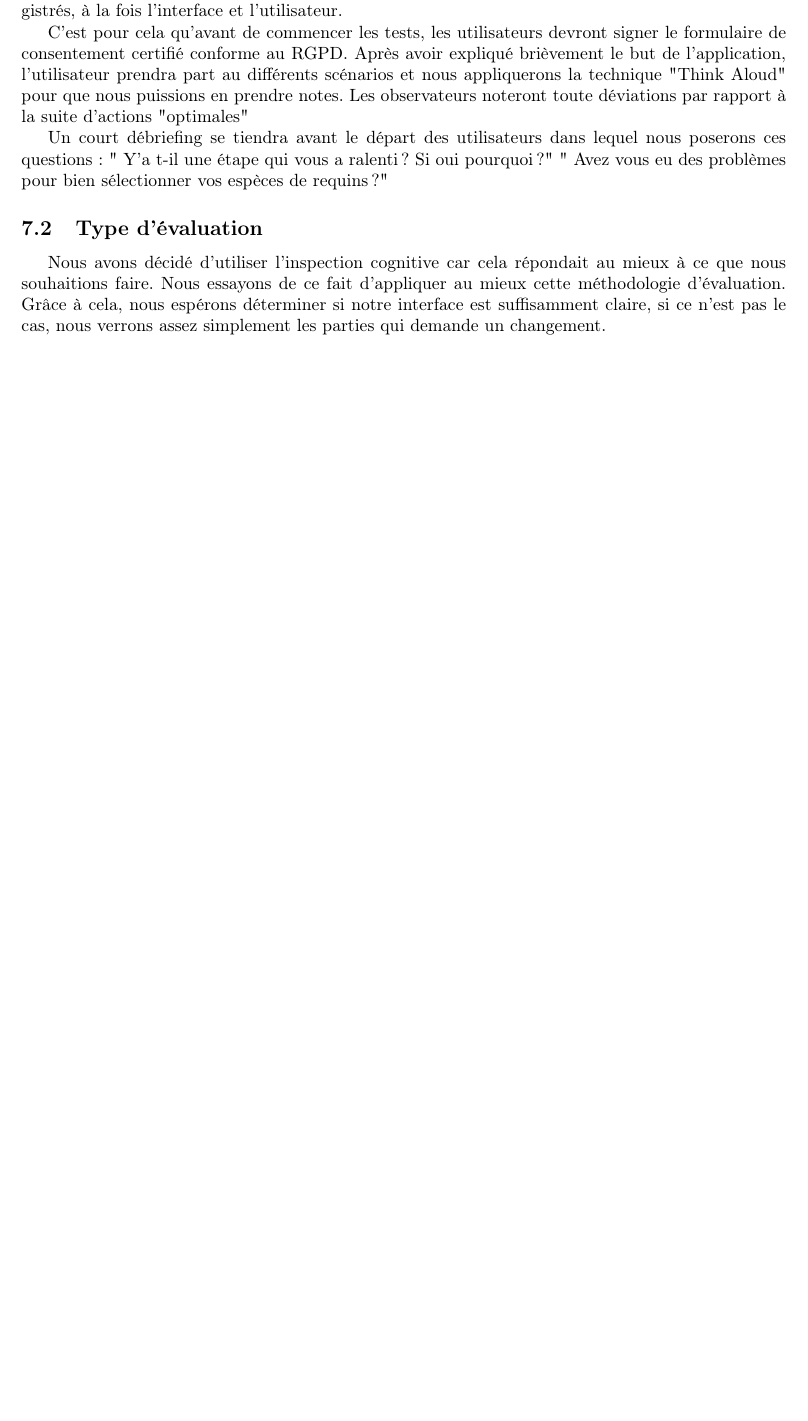
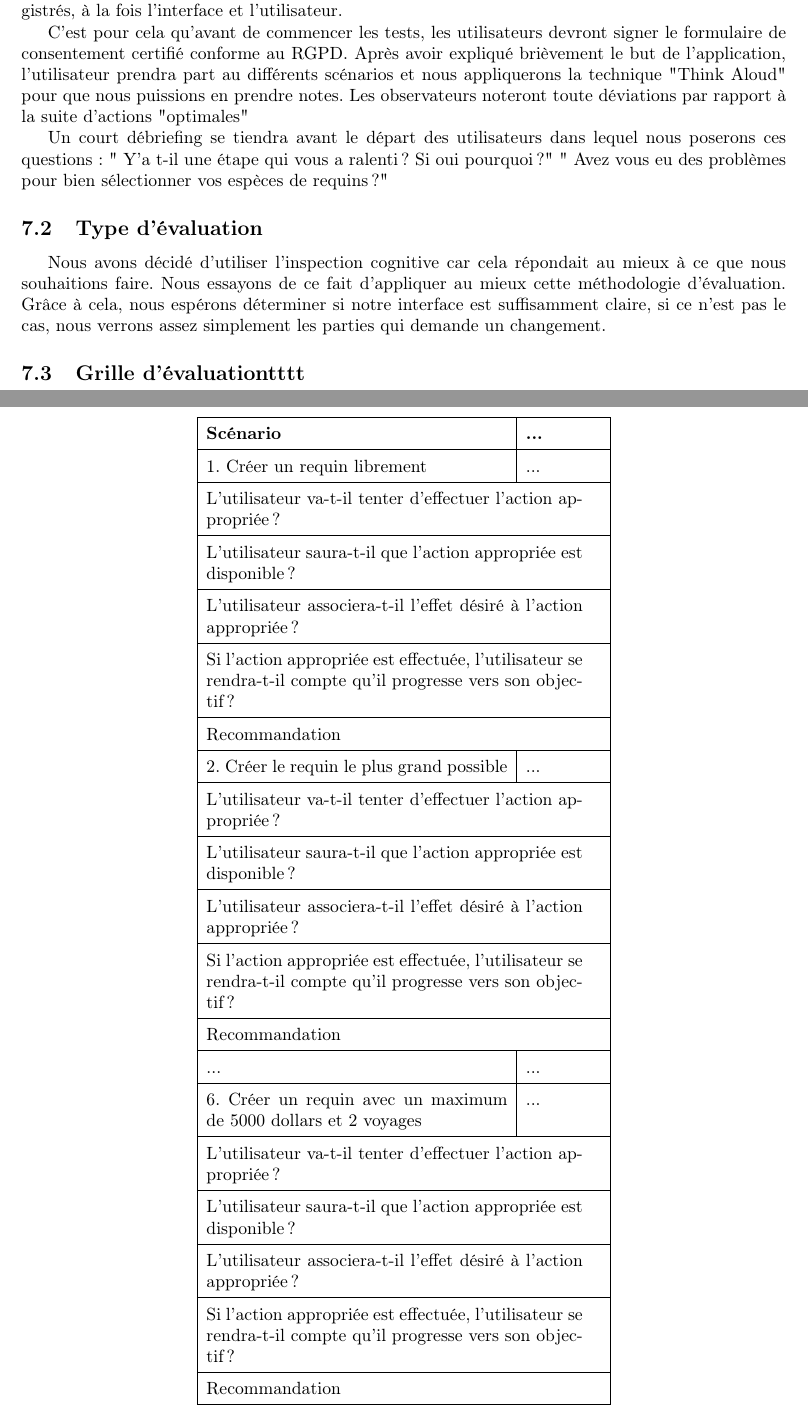
Before and after one commit to vsantele/pimpMyRequin, a LaTeX document (rapport/rapport.tex): part of page 19 of 23 before the commit and two parts of pages 19 and 24 of 24 after it, the two joined at a grey line, cut so that both start at the same text, the shorter picture padded with empty space. Compiled offline with pdfLaTeX.

Commit message:
Maj Rapport

```diff
--- a/rapport/rapport.tex
+++ b/rapport/rapport.tex
@@ -8,12 +8,7 @@
 \usepackage[a4paper, total={6in, 8in}]{geometry}
 \usepackage{longtable}
 \usepackage{hyperref}
-\hypersetup{
-    colorlinks=true,
-    linkcolor=blue,
-    filecolor=magenta,
-    urlcolor=cyan
-}
+
 
 \setlength{\tabcolsep}{5pt}
 \renewcommand{\arraystretch}{1.5}
@@ -446,6 +449,37 @@ Un court débriefing se tiendra avant le départ des utilisateurs dans lequel no
 \subsection{Type d'évaluation}
 Nous avons décidé d'utiliser l'inspection cognitive car cela répondait au mieux à ce que nous souhaitions faire. Nous essayons de ce fait d'appliquer au mieux cette méthodologie d'évaluation. Grâce à cela, nous espérons déterminer si notre interface est suffisamment claire, si ce n'est pas le cas, nous verrons assez simplement les parties qui demande un changement.
 
+
+\subsection{Grille d'évaluationtttt}
+
+\begin{table}[h]
+	\centering
+	\begin{tabular}{|p{6cm}|p{1.5cm}|}
+		\hline
+		\textbf{Scénario} & \textbf{...} \\ \hline
+		1. Créer un requin librement & ... \\ \hline
+		\multicolumn{2}{|p{7.5cm}|}{L’utilisateur va-t-il tenter d’effectuer l’action appropriée?} \\ \hline
+		\multicolumn{2}{|p{7.5cm}|}{L’utilisateur saura-t-il que l’action appropriée est disponible?} \\ \hline
+		\multicolumn{2}{|p{7.5cm}|}{L’utilisateur associera-t-il l’effet désiré à l’action appropriée?} \\ \hline
+		\multicolumn{2}{|p{7.5cm}|}{Si l’action appropriée est effectuée, l’utilisateur se rendra-t-il compte qu’il progresse vers son objectif?} \\ \hline
+		\multicolumn{2}{|p{7.5cm}|}{Recommandation} \\ \hline
+		2. Créer le requin le plus grand possible & ... \\ \hline
+		\multicolumn{2}{|p{7.5cm}|}{L’utilisateur va-t-il tenter d’effectuer l’action appropriée?} \\ \hline
+		\multicolumn{2}{|p{7.5cm}|}{L’utilisateur saura-t-il que l’action appropriée est disponible?} \\ \hline
+		\multicolumn{2}{|p{7.5cm}|}{L’utilisateur associera-t-il l’effet désiré à l’action appropriée?} \\ \hline
+		\multicolumn{2}{|p{7.5cm}|}{Si l’action appropriée est effectuée, l’utilisateur se rendra-t-il compte qu’il progresse vers son objectif?} \\ \hline
+		\multicolumn{2}{|p{7.5cm}|}{Recommandation} \\ \hline
+		... & ... \\ \hline
+		6. Créer un requin avec un maximum de 5000 dollars et 2 voyages & ... \\ \hline
+		\multicolumn{2}{|p{7.5cm}|}{L’utilisateur va-t-il tenter d’effectuer l’action appropriée?} \\ \hline
+		\multicolumn{2}{|p{7.5cm}|}{L’utilisateur saura-t-il que l’action appropriée est disponible?} \\ \hline
+		\multicolumn{2}{|p{7.5cm}|}{L’utilisateur associera-t-il l’effet désiré à l’action appropriée?} \\ \hline
+		\multicolumn{2}{|p{7.5cm}|}{Si l’action appropriée est effectuée, l’utilisateur se rendra-t-il compte qu’il progresse vers son objectif?} \\ \hline
+		\multicolumn{2}{|p{7.5cm}|}{Recommandation} \\ \hline
+	\end{tabular}
+\end{table}
+
+
 \newpage
 \section{Annexes}
 
```
Also changed, not shown: rapport/rapport.tex (8 more changed lines), 1 other file.
